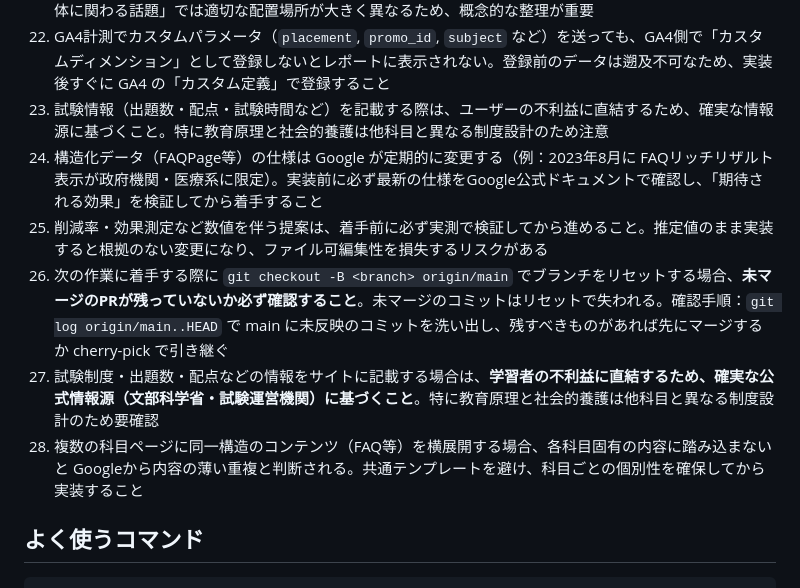
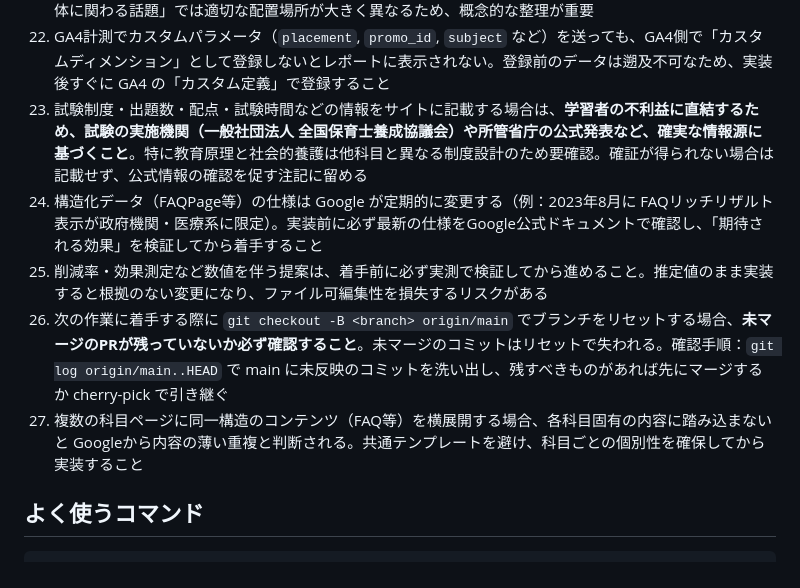
Before and after one commit to takakoseki/hoikushi_quiz, a Markdown page: CLAUDE.md, the part around the change. Rendered like a GitHub page.

```diff
--- a/CLAUDE.md
+++ b/CLAUDE.md
@@ -79,12 +79,11 @@
 20. 施策の効果を左右する数字（ページ別トラフィック、検索需要、ユーザー行動データなど）が既に提供されている場合、設計・判断の前に必ず確認してから意思決定すること。手元にあるデータを見直さずに進めると、根拠のない判断につながるリスクがある
 21. コンテンツの配置や導線設計時は、対象ユーザーの範囲を明確にすること。「特定科目の話題」と「試験全体に関わる話題」では適切な配置場所が大きく異なるため、概念的な整理が重要
 22. GA4計測でカスタムパラメータ（`placement`, `promo_id`, `subject` など）を送っても、GA4側で「カスタムディメンション」として登録しないとレポートに表示されない。登録前のデータは遡及不可なため、実装後すぐに GA4 の「カスタム定義」で登録すること
-23. 試験情報（出題数・配点・試験時間など）を記載する際は、ユーザーの不利益に直結するため、確実な情報源に基づくこと。特に教育原理と社会的養護は他科目と異なる制度設計のため注意
+23. 試験制度・出題数・配点・試験時間などの情報をサイトに記載する場合は、**学習者の不利益に直結するため、試験の実施機関（一般社団法人 全国保育士養成協議会）や所管省庁の公式発表など、確実な情報源に基づくこと**。特に教育原理と社会的養護は他科目と異なる制度設計のため要確認。確証が得られない場合は記載せず、公式情報の確認を促す注記に留める
 24. 構造化データ（FAQPage等）の仕様は Google が定期的に変更する（例：2023年8月に FAQリッチリザルト表示が政府機関・医療系に限定）。実装前に必ず最新の仕様をGoogle公式ドキュメントで確認し、「期待される効果」を検証してから着手すること
 25. 削減率・効果測定など数値を伴う提案は、着手前に必ず実測で検証してから進めること。推定値のまま実装すると根拠のない変更になり、ファイル可編集性を損失するリスクがある
 26. 次の作業に着手する際に `git checkout -B <branch> origin/main` でブランチをリセットする場合、**未マージのPRが残っていないか必ず確認すること**。未マージのコミットはリセットで失われる。確認手順：`git log origin/main..HEAD` で main に未反映のコミットを洗い出し、残すべきものがあれば先にマージするか cherry-pick で引き継ぐ
-27. 試験制度・出題数・配点などの情報をサイトに記載する場合は、**学習者の不利益に直結するため、確実な公式情報源（文部科学省・試験運営機関）に基づくこと**。特に教育原理と社会的養護は他科目と異なる制度設計のため要確認
-28. 複数の科目ページに同一構造のコンテンツ（FAQ等）を横展開する場合、各科目固有の内容に踏み込まないと Googleから内容の薄い重複と判断される。共通テンプレートを避け、科目ごとの個別性を確保してから実装すること
+27. 複数の科目ページに同一構造のコンテンツ（FAQ等）を横展開する場合、各科目固有の内容に踏み込まないと Googleから内容の薄い重複と判断される。共通テンプレートを避け、科目ごとの個別性を確保してから実装すること
 
 ## よく使うコマンド
 
```
Also changed, not shown: CHANGELOG.md (+13 -0 lines).
